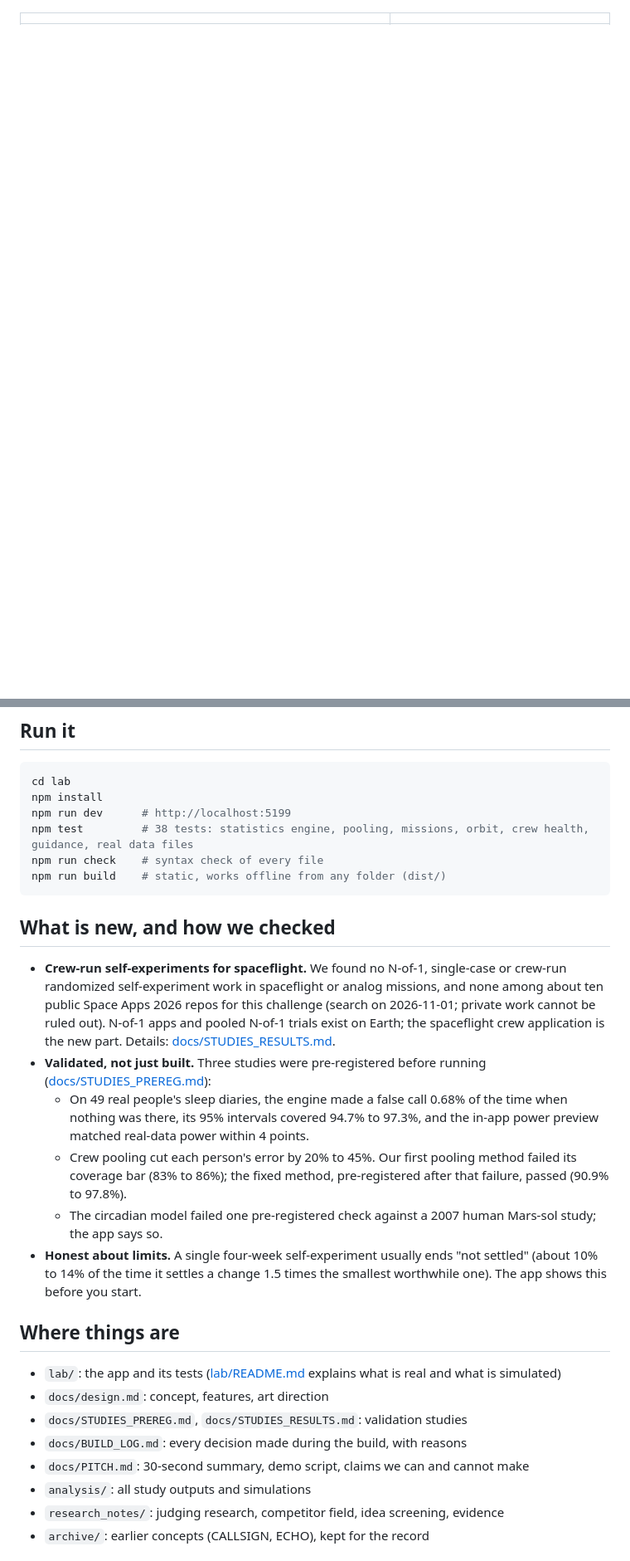
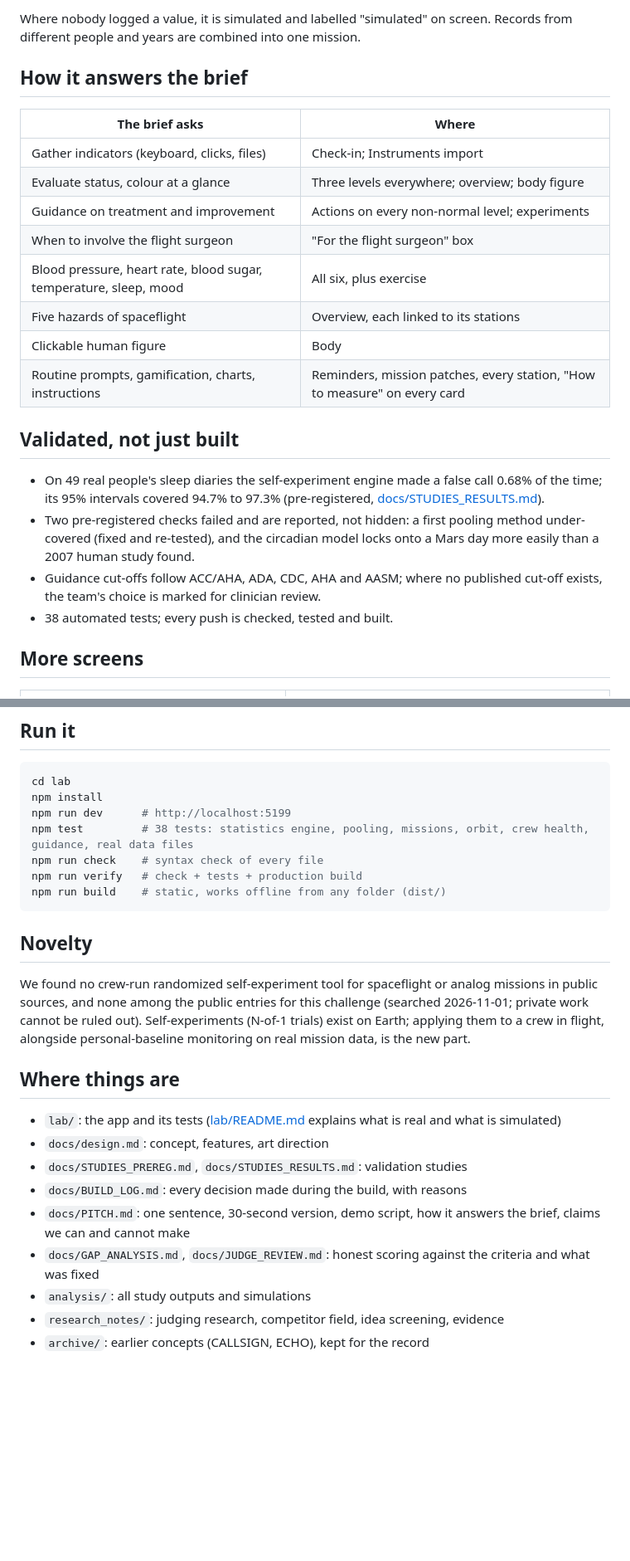
Before and after one commit to palashraks-afk/NASA-Space-Apps, a Markdown page: README.md, 2 parts joined by grey strips. Shown at 83% size. Drawn GitHub-style; blank space fills up the shorter version.

````diff
--- a/README.md
+++ b/README.md
@@ -10,3 +33,26 @@ It is laid out as a crew health console: a 3D station module on the left, an ins
+Where nobody logged a value, it is simulated and labelled "simulated" on screen. Records from different people and years are combined into one mission.
+
+## How it answers the brief
+
+| The brief asks | Where |
+|---|---|
+| Gather indicators (keyboard, clicks, files) | Check-in; Instruments import |
+| Evaluate status, colour at a glance | Three levels everywhere; overview; body figure |
+| Guidance on treatment and improvement | Actions on every non-normal level; experiments |
+| When to involve the flight surgeon | "For the flight surgeon" box |
+| Blood pressure, heart rate, blood sugar, temperature, sleep, mood | All six, plus exercise |
+| Five hazards of spaceflight | Overview, each linked to its stations |
+| Clickable human figure | Body |
+| Routine prompts, gamification, charts, instructions | Reminders, mission patches, every station, "How to measure" on every card |
+
+## Validated, not just built
+
+- On 49 real people's sleep diaries the self-experiment engine made a false call 0.68% of the time; its 95% intervals covered 94.7% to 97.3% (pre-registered, [docs/STUDIES_RESULTS.md](docs/STUDIES_RESULTS.md)).
+- Two pre-registered checks failed and are reported, not hidden: a first pooling method under-covered (fixed and re-tested), and the circadian model locks onto a Mars day more easily than a 2007 human study found.
+- Guidance cut-offs follow ACC/AHA, ADA, CDC, AHA and AASM; where no published cut-off exists, the team's choice is marked for clinician review.
+- 38 automated tests; every push is checked, tested and built.
+
+## More screens
 
 | | |
 |---|---|
@@ -41,17 +71,13 @@ npm install
 npm run dev      # http://localhost:5199
 npm test         # 38 tests: statistics engine, pooling, missions, orbit, crew health, guidance, real data files
 npm run check    # syntax check of every file
+npm run verify   # check + tests + production build
 npm run build    # static, works offline from any folder (dist/)
 ```
 
-## What is new, and how we checked
+## Novelty
 
-- **Crew-run self-experiments for spaceflight.** We found no N-of-1, single-case or crew-run randomized self-experiment work in spaceflight or analog missions, and none among about ten public Space Apps 2026 repos for this challenge (search on 2026-11-01; private work cannot be ruled out). N-of-1 apps and pooled N-of-1 trials exist on Earth; the spaceflight crew application is the new part. Details: [docs/STUDIES_RESULTS.md](docs/STUDIES_RESULTS.md).
-- **Validated, not just built.** Three studies were pre-registered before running ([docs/STUDIES_PREREG.md](docs/STUDIES_PREREG.md)):
-  - On 49 real people's sleep diaries, the engine made a false call 0.68% of the time when nothing was there, its 95% intervals covered 94.7% to 97.3%, and the in-app power preview matched real-data power within 4 points.
-  - Crew pooling cut each person's error by 20% to 45%. Our first pooling method failed its coverage bar (83% to 86%); the fixed method, pre-registered after that failure, passed (90.9% to 97.8%).
-  - The circadian model failed one pre-registered check against a 2007 human Mars-sol study; the app says so.
-- **Honest about limits.** A single four-week self-experiment usually ends "not settled" (about 10% to 14% of the time it settles a change 1.5 times the smallest worthwhile one). The app shows this before you start.
+We found no crew-run randomized self-experiment tool for spaceflight or analog missions in public sources, and none among the public entries for this challenge (searched 2026-11-01; private work cannot be ruled out). Self-experiments (N-of-1 trials) exist on Earth; applying them to a crew in flight, alongside personal-baseline monitoring on real mission data, is the new part.
 
 ## Where things are
 
@@ -59,7 +85,8 @@ npm run build    # static, works offline from any folder (dist/)
 - `docs/design.md`: concept, features, art direction
 - `docs/STUDIES_PREREG.md`, `docs/STUDIES_RESULTS.md`: validation studies
 - `docs/BUILD_LOG.md`: every decision made during the build, with reasons
-- `docs/PITCH.md`: 30-second summary, demo script, claims we can and cannot make
+- `docs/PITCH.md`: one sentence, 30-second version, demo script, how it answers the brief, claims we can and cannot make
+- `docs/GAP_ANALYSIS.md`, `docs/JUDGE_REVIEW.md`: honest scoring against the criteria and what was fixed
 - `analysis/`: all study outputs and simulations
 - `research_notes/`: judging research, competitor field, idea screening, evidence
 - `archive/`: earlier concepts (CALLSIGN, ECHO), kept for the record
````
Also changed, not shown: other parts of README.md (+33 -26 lines), docs/BUILD_LOG.md (+1 -0 lines), docs/JUDGE_REVIEW.md (added, +50 -0 lines), docs/PITCH.md (+42 -16 lines), docs/img/console-overview.png, 7 other files.
